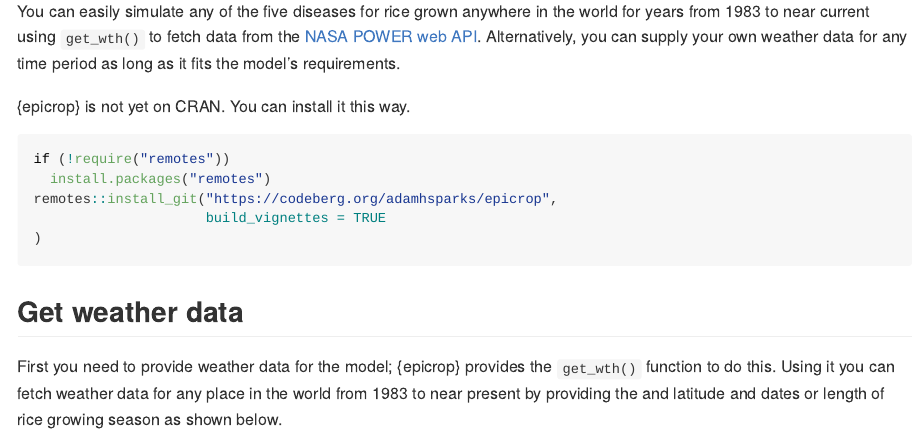
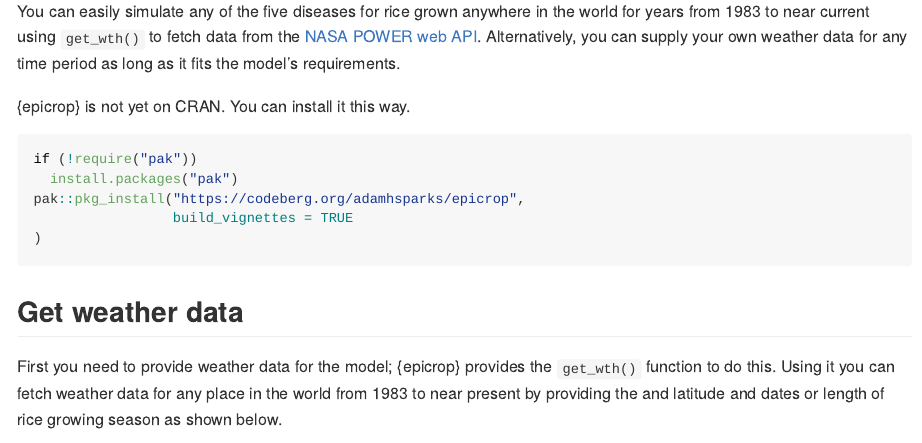
Before and after one commit to adamhsparks/epicrop, an R Markdown document (README.Rmd): the page in a window 1100 px wide, from 500 px down. The pictures show the output file README.md that the author committed with the source, drawn offline in the style of GitHub; badge pictures from the web are left out.

Commit message:
Use pak for install instructions

````diff
--- a/README.Rmd
+++ b/README.Rmd
@@ -35,10 +35,10 @@ Alternatively, you can supply your own weather data for any time period as long
 You can install it this way.
 
 ```{r eval=FALSE}
-if (!require("remotes"))
-  install.packages("remotes")
-remotes::install_git("https://codeberg.org/adamhsparks/epicrop",
-                     build_vignettes = TRUE
+if (!require("pak"))
+  install.packages("pak")
+pak::pkg_install("https://codeberg.org/adamhsparks/epicrop",
+                 build_vignettes = TRUE
 )
 ```
 
````
Also changed, not shown: README.md.
